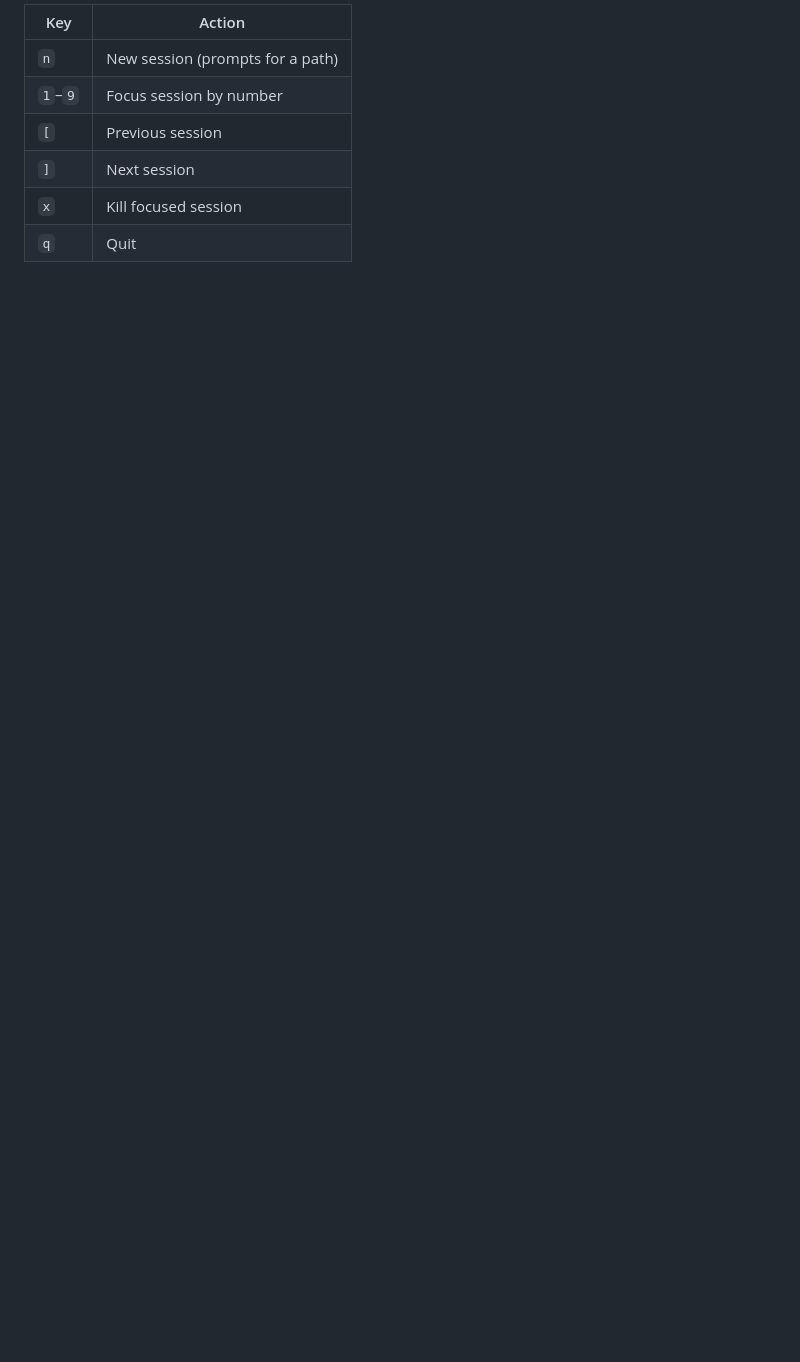
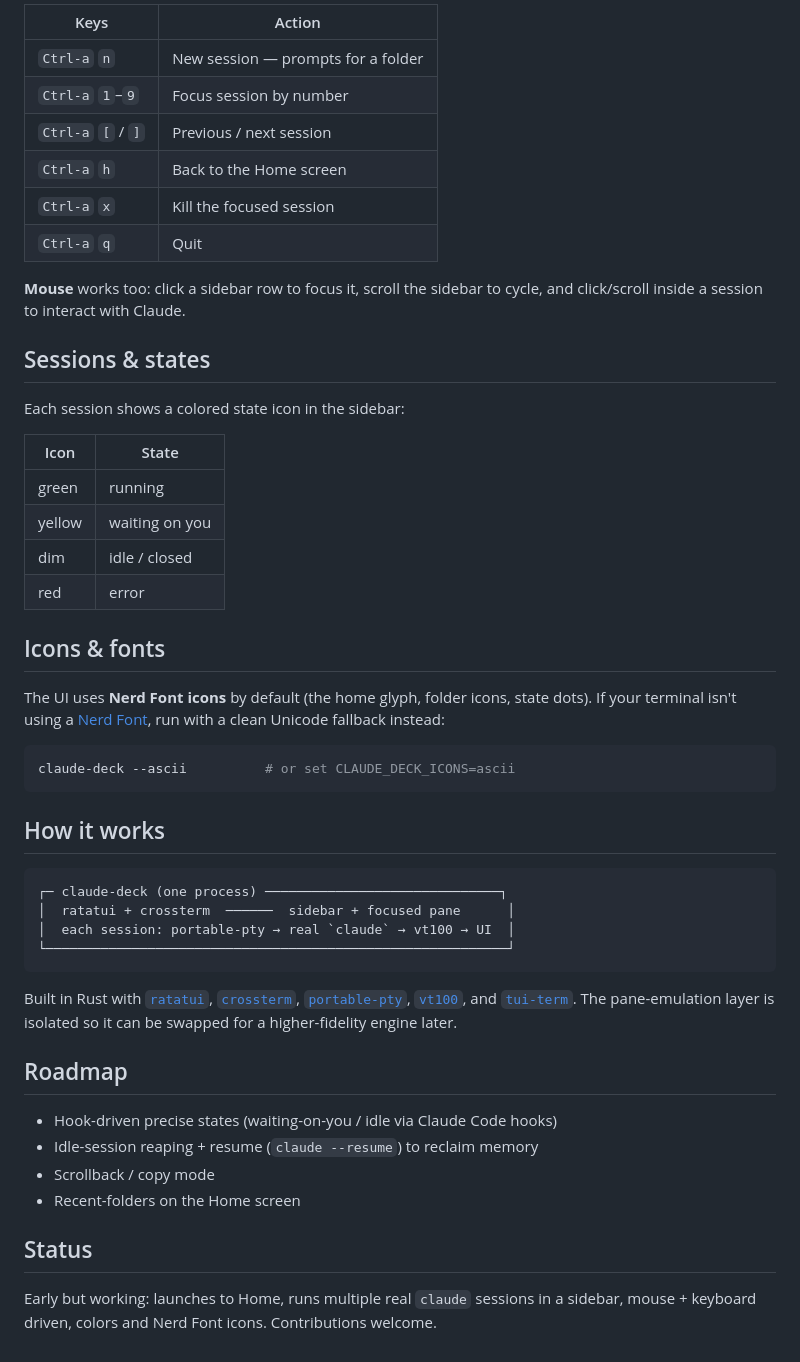
Before and after one commit to 88871/claude-deck, a Markdown page: README.md, the part around one of its changes. GitHub-like rendering; blank space fills up the shorter version.

````diff
--- a/README.md
+++ b/README.md
@@ -18,9 +32,52 @@ Leader key: `Ctrl-a`, then:
 
-| Key | Action |
-|-----|--------|
-| `n` | New session (prompts for a path) |
-| `1`–`9` | Focus session by number |
-| `[` | Previous session |
-| `]` | Next session |
-| `x` | Kill focused session |
-| `q` | Quit |
+| Keys | Action |
+|------|--------|
+| `Ctrl-a` `n` | New session — prompts for a folder |
+| `Ctrl-a` `1`–`9` | Focus session by number |
+| `Ctrl-a` `[` / `]` | Previous / next session |
+| `Ctrl-a` `h` | Back to the Home screen |
+| `Ctrl-a` `x` | Kill the focused session |
+| `Ctrl-a` `q` | Quit |
+
+**Mouse** works too: click a sidebar row to focus it, scroll the sidebar to cycle, and click/scroll inside a session to interact with Claude.
+
+## Sessions & states
+
+Each session shows a colored state icon in the sidebar:
+
+| Icon | State |
+|------|-------|
+| green | running |
+| yellow | waiting on you |
+| dim | idle / closed |
+| red | error |
+
+## Icons & fonts
+
+The UI uses **Nerd Font icons** by default (the  home glyph, folder icons, state dots). If your terminal isn't using a [Nerd Font](https://www.nerdfonts.com/), run with a clean Unicode fallback instead:
+
+```bash
+claude-deck --ascii          # or set CLAUDE_DECK_ICONS=ascii
+```
+
+## How it works
+
+```
+┌─ claude-deck (one process) ──────────────────────────────┐
+│  ratatui + crossterm  ──────  sidebar + focused pane      │
+│  each session: portable-pty → real `claude` → vt100 → UI  │
+└───────────────────────────────────────────────────────────┘
+```
+
+Built in Rust with [`ratatui`](https://ratatui.rs), [`crossterm`](https://github.com/crossterm-rs/crossterm), [`portable-pty`](https://github.com/wez/wezterm/tree/main/pty), [`vt100`](https://github.com/doy/vt100-rust), and [`tui-term`](https://github.com/a-kenji/tui-term). The pane-emulation layer is isolated so it can be swapped for a higher-fidelity engine later.
+
+## Roadmap
+
+- Hook-driven precise states (waiting-on-you / idle via Claude Code hooks)
+- Idle-session reaping + resume (`claude --resume`) to reclaim memory
+- Scrollback / copy mode
+- Recent-folders on the Home screen
+
+## Status
+
+Early but working: launches to Home, runs multiple real `claude` sessions in a sidebar, mouse + keyboard driven, colors and Nerd Font icons. Contributions welcome.
````
Also changed, not shown: other parts of README.md (+21 -7 lines), assets/demo.gif (added).
